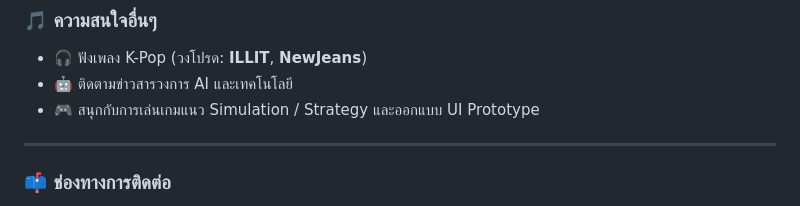
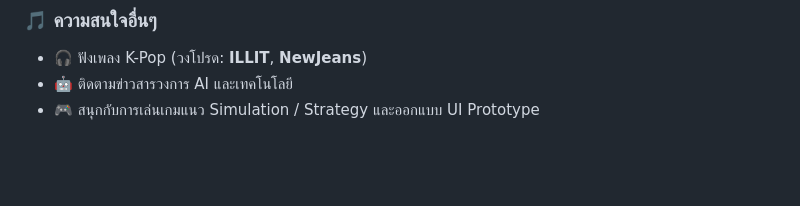
Before and after one commit to shinrakit/Shinrakit, a Markdown page: README.md, the part around one of its changes. Drawn GitHub-style; blank space fills up the shorter version.

Commit message:
Update README to simplify content
Removed contact methods and GitHub stats from README.

```diff
--- a/README.md
+++ b/README.md
@@ -49,7 +45,4 @@
 * 🤖 ติดตามข่าวสารวงการ AI และเทคโนโลยี
 * 🎮 สนุกกับการเล่นเกมแนว Simulation / Strategy และออกแบบ UI Prototype
 
----
-
-### 📫 ช่องทางการติดต่อ
 <p align="left">
```
Also changed, not shown: other parts of README.md (+2 -24 lines).
